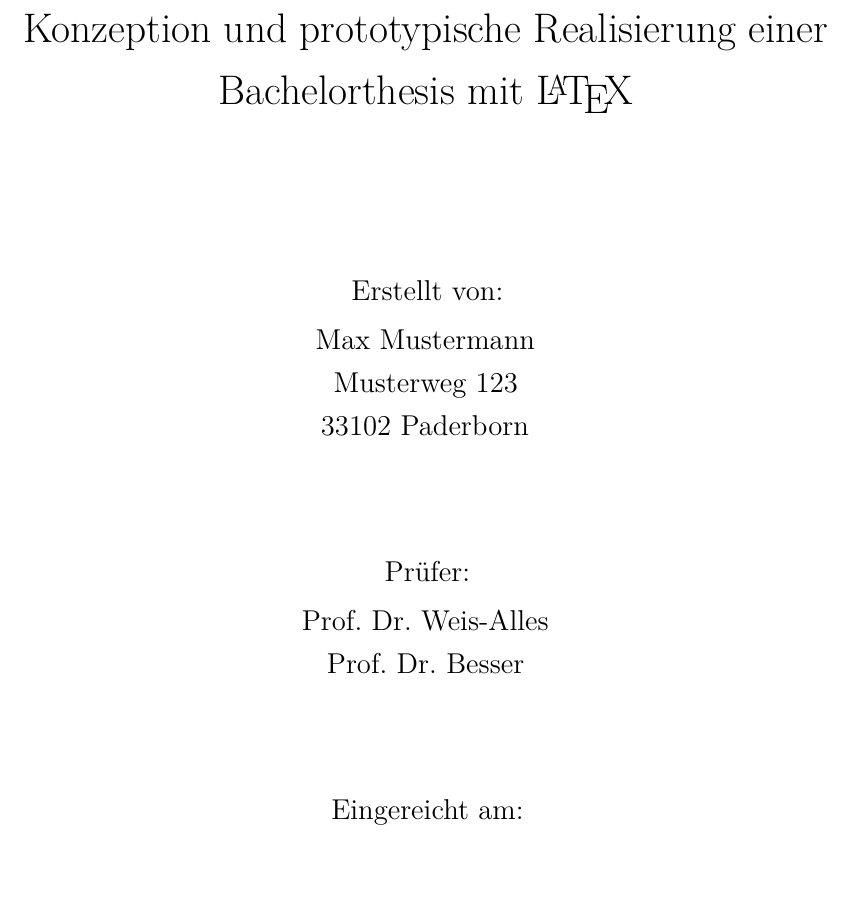
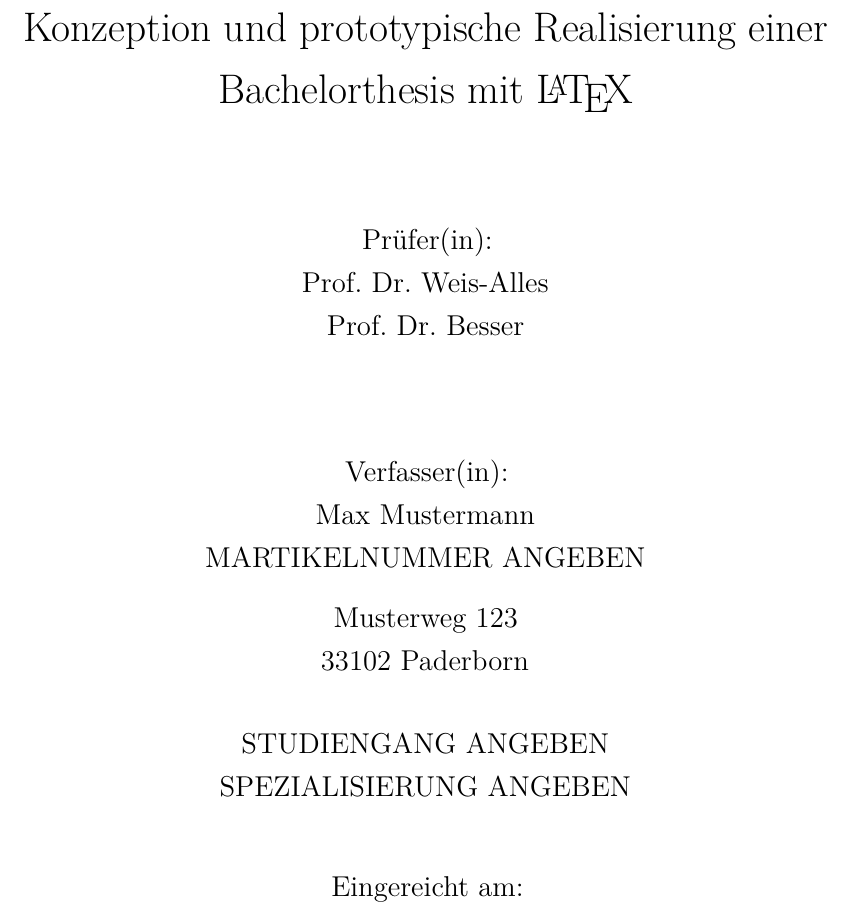
Before and after one commit to FHDWPB/latex-thesis-template, a LaTeX thesis (Thesis.tex, which reads chapter/Titelseite.tex): part of page 1 of 25 before the commit and part of page 1 of 24 after it, cut so that both start at the same text, the shorter picture padded with empty space. Compiled offline with pdfLaTeX.

Commit message:
change titlepage to follow design of official Word template
...no one knows who set Word as the default template.

```diff
--- a/Thesis.tex
+++ b/Thesis.tex
@@ -4,10 +4,14 @@
 %% Parameter - Hier auf die eigene Arbeit anpassen
 %%%%%%%%%%%%%%%%%%%%%%%%%%%%%%%%%%%%%%%%%%%%%%%%%%%%%%%%%%%%%%%%%%%%%%%
 
+\newcommand{\studiengang}{STUDIENGANG ANGEBEN}
+\newcommand{\spezialisierungsbereich}{SPEZIALISIERUNG ANGEBEN}
+\newcommand{\martikelnummer}{MARTIKELNUMMER ANGEBEN}
 \newcommand{\dokumententyp}{Bachelorthesis}
 \newcommand{\abgabedatum}{\today}
 \newcommand{\ort}{Paderborn}
 \newcommand{\koorperationsunternehmen}{Unternehmen GmbH}
+\newcommand{\fhdwstandort}{Paderborn} % oder Bielefeld, Mettmann, ...
 \newcommand{\dokumententitel}{Konzeption und prototypische Realisierung einer \dokumententyp{} mit {\LaTeX}}
 \newcommand{\dokumentenautor}{Max Mustermann}
 \newcommand{\dokumentenautoradress}{Musterweg 123\\33102 Paderborn}
--- a/chapter/Titelseite.tex
+++ b/chapter/Titelseite.tex
@@ -11,3 +9,4 @@
 
 \Huge{\bfseries\dokumententyp}
 
+\vspace{5mm}\\
@@ -15,26 +13,36 @@
 
 \LARGE{\dokumententitel}
-
-~\vspace{1.3cm}\\
 
 
 \large{
 
-Erstellt von:\\\vspace{1mm}
+\vspace{15mm}
+
+Prüfer(in):\\
+
+\dokumentenpruefer
+
+\vspace{15mm}
+
+Verfasser(in):\\
 
 \dokumentenautor\\
 
-\dokumentenautoradress
+\martikelnummer\\
 
+\vspace{3mm}
 
-\vspace{1.5cm}
+\dokumentenautoradress\\
 
-Prüfer:\vspace{1mm}\\
+\vspace{7mm}
 
-\dokumentenpruefer
+\studiengang\\
 
+\spezialisierungsbereich\\
 
-\vspace{1.5cm}
+\enlargethispage{2em}
+
+\vspace{10mm}
 
 Eingereicht am:\vspace{1mm}\\
 
```
Also changed, not shown: Thesis.pdf, chapter/Titelseite.tex (7 more changed lines).
